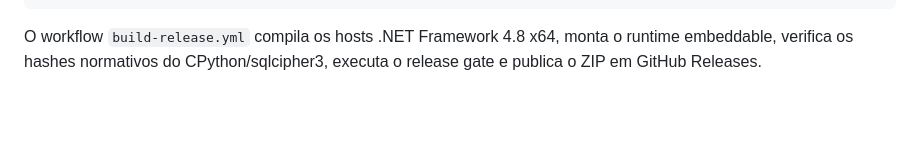
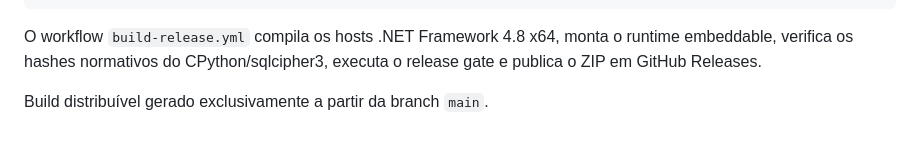
Before and after one commit to TokDev-Carlos/UStracker, a Markdown page: README.md, the part around the change. Rendered like a GitHub page; blank space fills up the shorter version.

Commit message:
chore: trigger Windows release build

```diff
--- a/README.md
+++ b/README.md
@@ -64,3 +64,5 @@ $env:USTRACKER_DEV_PLAINTEXT = "1"
 O workflow `build-release.yml` compila os hosts .NET Framework 4.8 x64, monta o runtime
 embeddable, verifica os hashes normativos do CPython/sqlcipher3, executa o release gate
 e publica o ZIP em GitHub Releases.
+
+Build distribuível gerado exclusivamente a partir da branch `main`.
```
